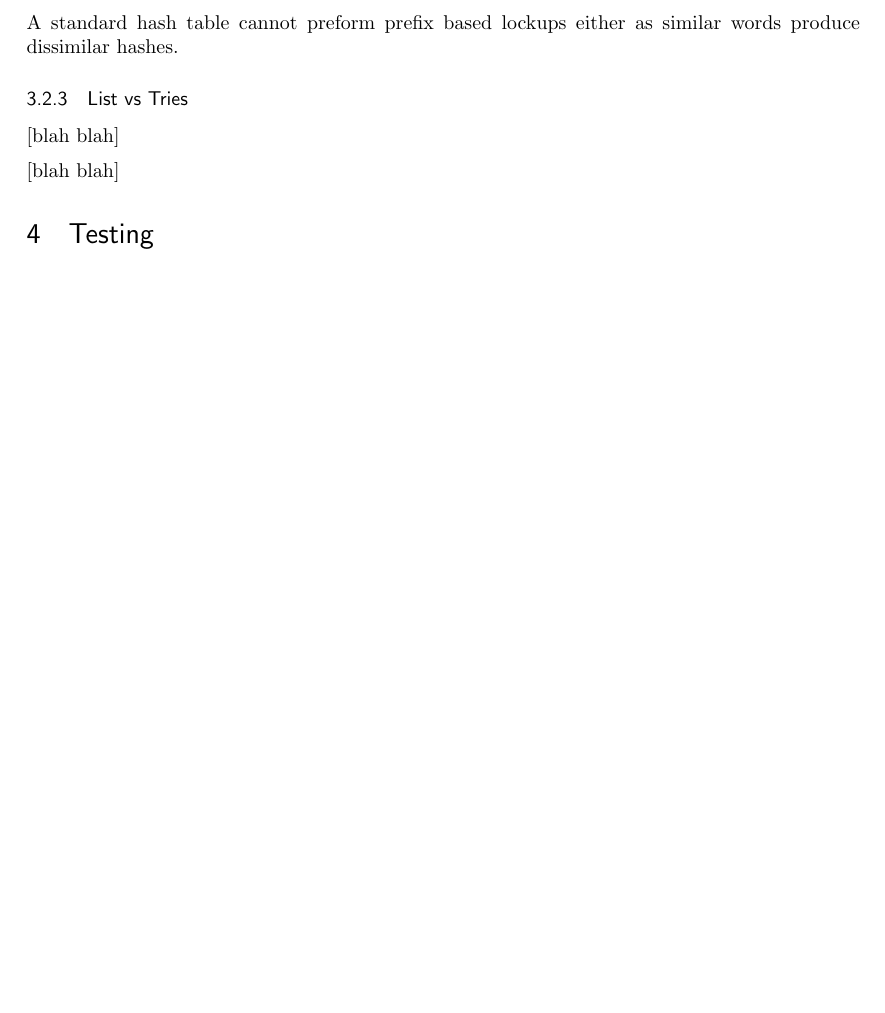
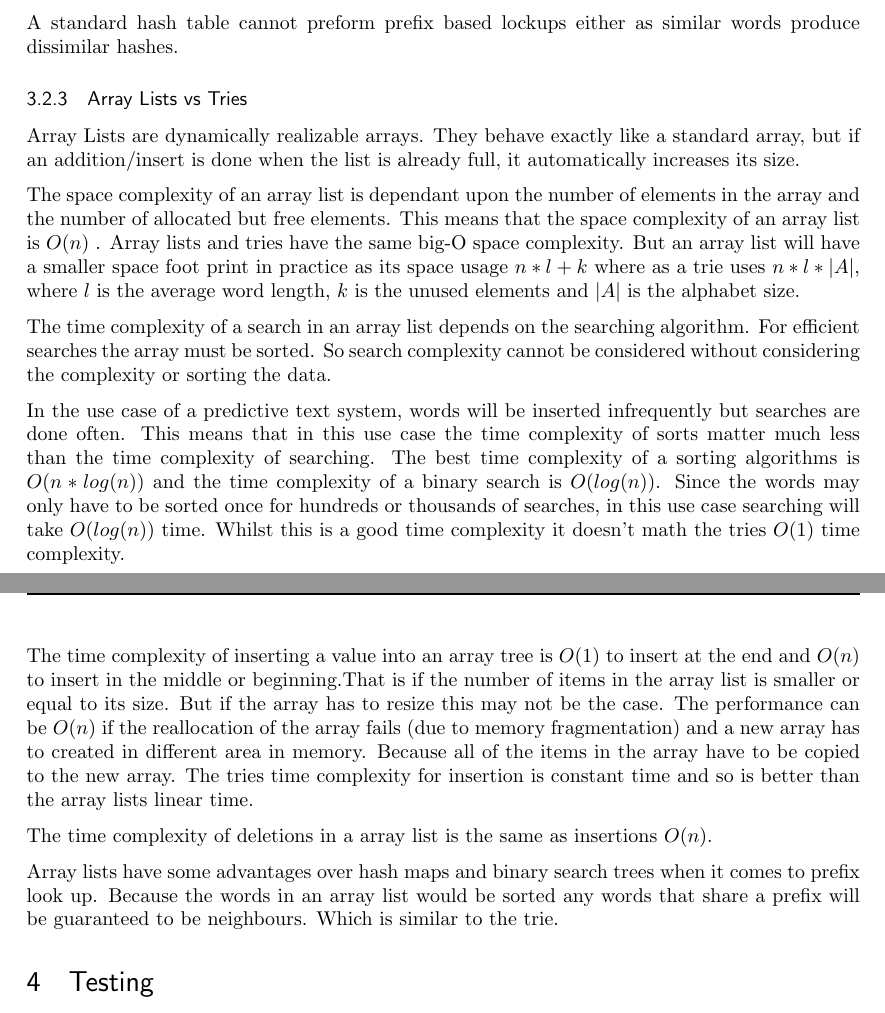
Before and after one commit to zwrawr/DSA_Assessment, a LaTeX document (Report/DSA_AssesmentReport.tex): part of page 6 of 7 before the commit and two parts of pages 6 and 7 of 8 after it, the two joined at a grey line, cut so that both start at the same text, the shorter picture padded with empty space. Compiled offline with pdfLaTeX.

Commit message:
Finished up alt. data structures section.

```diff
--- a/Report/DSA_AssesmentReport.tex
+++ b/Report/DSA_AssesmentReport.tex
@@ -214,11 +216,24 @@ sorting=ynt
 
 
 
-			\subsubsection{List vs Tries}
-			    [blah blah]
+			\subsubsection{Array Lists vs Tries}
+			    Array Lists are dynamically realizable arrays. They behave exactly like a standard array, but if an addition/insert is done when the list is already full, it automatically increases its size.
 
-			    [blah blah]
+			    The space complexity of an array list is dependant upon the number of elements in the array and the number of allocated but free elements. This means that the space complexity of an array list is
+			    \begin{math} O(n) \end{math} . Array lists and tries have the same big-O space complexity. But an array list will have a smaller space foot print in practice as its space usage \begin{math} n * l + k \end{math} where as a trie uses \begin{math} n * l * \vert A \vert \end{math}, where \begin{math} l \end{math} is the average word length, \begin{math} k \end{math} is the unused elements and \begin{math} \vert A \vert \end{math} is the alphabet size.
 
+			    The time complexity of a search in an array list depends on the searching algorithm. For efficient searches the array must be sorted. So search complexity cannot be considered without considering the complexity or sorting the data.
+
+			    In the use case of a predictive text system, words will be inserted infrequently but searches are done often. This means that in this use case the time complexity of sorts matter much less than the time complexity of searching. The best time complexity of a sorting algorithms is \begin{math} O(n * log(n)) \end{math} and the time complexity of a binary search is \begin{math}O(log(n))\end{math}.
+			    Since the words may only have to be sorted once for hundreds or thousands of searches, in this use case searching will take \begin{math}O(log(n))\end{math} time.
+			    Whilst this is a good time complexity it doesn't math the tries \begin{math} O(1) \end{math} time complexity.
+
+			    The time complexity of inserting a value into an array tree is \begin{math}O(1)\end{math} to insert at the end and \begin{math}O(n)\end{math} to insert in the middle or beginning.That is if the number of items in the array list is smaller or equal to its size. But if the array has to resize this may not be the case. The performance can be \begin{math}O(n)\end{math} if the reallocation of the array fails (due to memory fragmentation) and a new array has to created in different area in memory. Because all of the items in the array have to be copied to the new array.
+			    The tries time complexity for insertion is constant time and so is better than the array lists linear time.
+
+			    The time complexity of deletions in a array list is the same as insertions \begin{math}O(n)\end{math}.
+
+			    Array lists have some advantages over hash maps and binary search trees when it comes to prefix look up. Because the words in an array list would be sorted any words that share a prefix will be guaranteed to be neighbours. Which is similar to the trie.
 	\section{Testing}
 		\subsection{Complexity}
 			\subsubsection{Time Complexity of Tries}
```
Also changed, not shown: Report/DSA_AssesmentReport.pdf, Report/DSA_AssesmentReport.tex (2 more changed lines).
